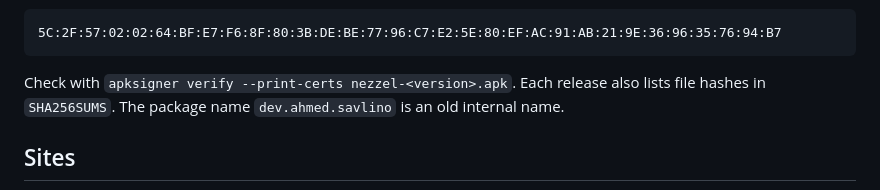
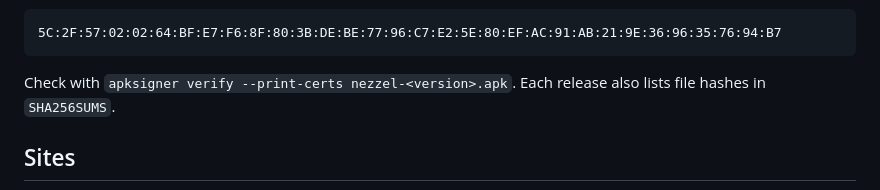
Before and after one commit to ahmed-abdat/nezzel, a Markdown page: README.md, the part around the change. GitHub-like rendering; folded sections open.

Commit message:
docs(readme): drop the internal package name note

````diff
--- a/README.md
+++ b/README.md
@@ -52,7 +52,7 @@ Signing certificate SHA-256:
 5C:2F:57:02:02:64:BF:E7:F6:8F:80:3B:DE:BE:77:96:C7:E2:5E:80:EF:AC:91:AB:21:9E:36:96:35:76:94:B7
 ```
 
-Check with `apksigner verify --print-certs nezzel-<version>.apk`. Each release also lists file hashes in `SHA256SUMS`. The package name `dev.ahmed.savlino` is an old internal name.
+Check with `apksigner verify --print-certs nezzel-<version>.apk`. Each release also lists file hashes in `SHA256SUMS`.
 
 </details>
 
````
